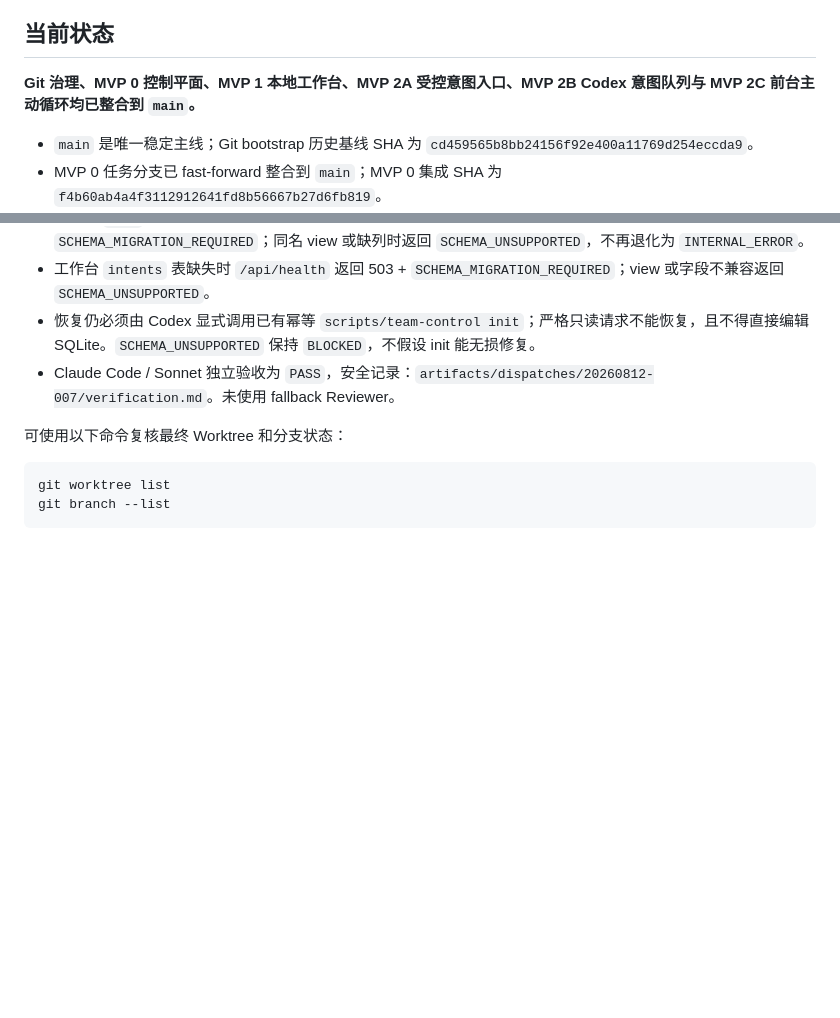
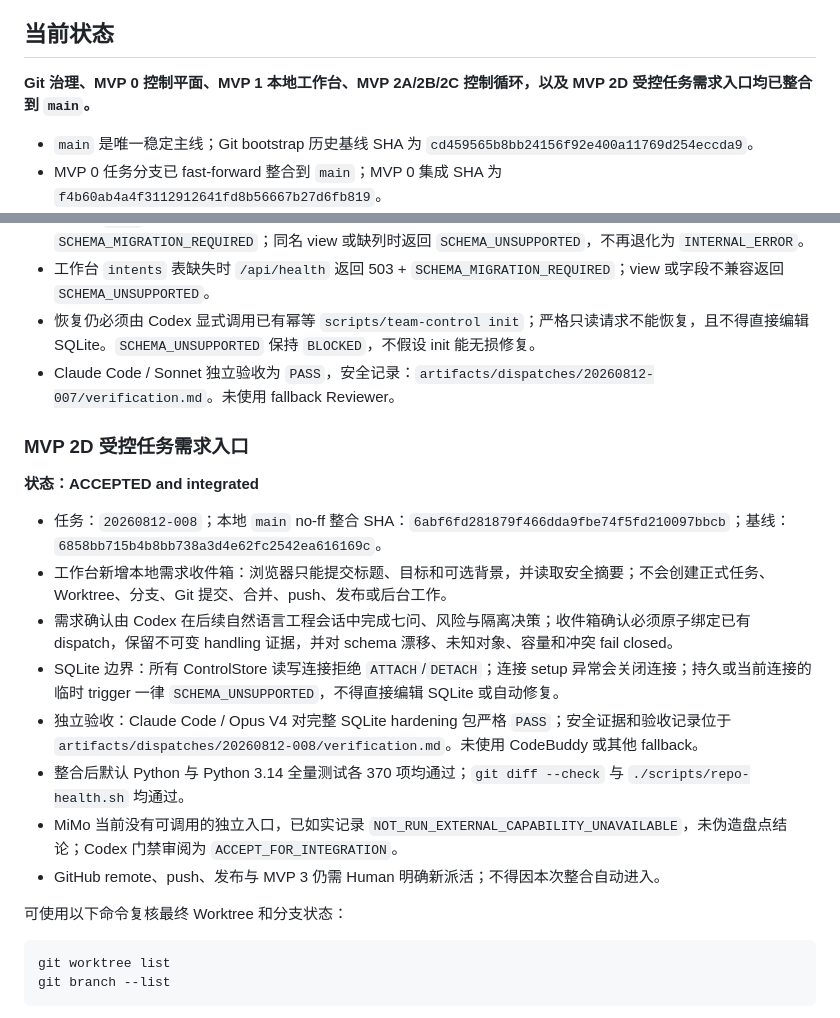
Before and after one commit to nickolxu-gif/AI-Software-Engineering-Team, a Markdown page: handoff.md, 2 parts joined by grey strips. GitHub-like rendering; blank space fills up the shorter version.

Commit message:
docs(handoff): record task intake integration

````diff
--- a/handoff.md
+++ b/handoff.md
@@ -6,7 +6,7 @@
 
 ## 当前状态
 
-**Git 治理、MVP 0 控制平面、MVP 1 本地工作台、MVP 2A 受控意图入口、MVP 2B Codex 意图队列与 MVP 2C 前台主动循环均已整合到 `main`。**
+**Git 治理、MVP 0 控制平面、MVP 1 本地工作台、MVP 2A/2B/2C 控制循环，以及 MVP 2D 受控任务需求入口均已整合到 `main`。**
 
 - `main` 是唯一稳定主线；Git bootstrap 历史基线 SHA 为 `cd459565b8bb24156f92e400a11769d254eccda9`。
 - MVP 0 任务分支已 fast-forward 整合到 `main`；MVP 0 集成 SHA 为 `f4b60ab4a4f3112912641fd8b56667b27d6fb819`。
@@ -103,6 +103,19 @@
 - 恢复仍必须由 Codex 显式调用已有幂等 `scripts/team-control init`；严格只读请求不能恢复，且不得直接编辑 SQLite。`SCHEMA_UNSUPPORTED` 保持 `BLOCKED`，不假设 init 能无损修复。
 - Claude Code / Sonnet 独立验收为 `PASS`，安全记录：`artifacts/dispatches/20260812-007/verification.md`。未使用 fallback Reviewer。
 
+### MVP 2D 受控任务需求入口
+
+**状态：ACCEPTED and integrated**
+
+- 任务：`20260812-008`；本地 `main` no-ff 整合 SHA：`6abf6fd281879f466dda9fbe74f5fd210097bbcb`；基线：`6858bb715b4b8bb738a3d4e62fc2542ea616169c`。
+- 工作台新增本地需求收件箱：浏览器只能提交标题、目标和可选背景，并读取安全摘要；不会创建正式任务、Worktree、分支、Git 提交、合并、push、发布或后台工作。
+- 需求确认由 Codex 在后续自然语言工程会话中完成七问、风险与隔离决策；收件箱确认必须原子绑定已有 dispatch，保留不可变 handling 证据，并对 schema 漂移、未知对象、容量和冲突 fail closed。
+- SQLite 边界：所有 ControlStore 读写连接拒绝 `ATTACH`/`DETACH`；连接 setup 异常会关闭连接；持久或当前连接的临时 trigger 一律 `SCHEMA_UNSUPPORTED`，不得直接编辑 SQLite 或自动修复。
+- 独立验收：Claude Code / Opus V4 对完整 SQLite hardening 包严格 `PASS`；安全证据和验收记录位于 `artifacts/dispatches/20260812-008/verification.md`。未使用 CodeBuddy 或其他 fallback。
+- 整合后默认 Python 与 Python 3.14 全量测试各 370 项均通过；`git diff --check` 与 `./scripts/repo-health.sh` 均通过。
+- MiMo 当前没有可调用的独立入口，已如实记录 `NOT_RUN_EXTERNAL_CAPABILITY_UNAVAILABLE`，未伪造盘点结论；Codex 门禁审阅为 `ACCEPT_FOR_INTEGRATION`。
+- GitHub remote、push、发布与 MVP 3 仍需 Human 明确新派活；不得因本次整合自动进入。
+
 可使用以下命令复核最终 Worktree 和分支状态：
 
 ```bash
````
Also changed, not shown: other parts of handoff.md (+1 -1 lines), 2 other files.
